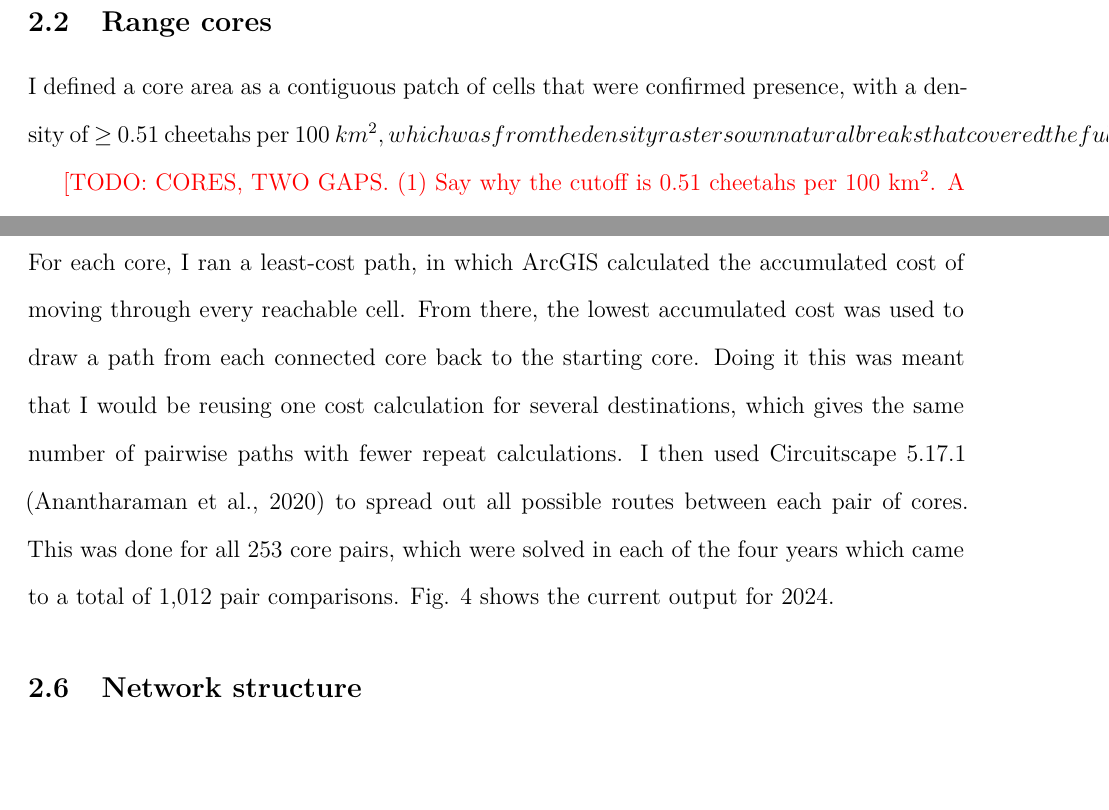
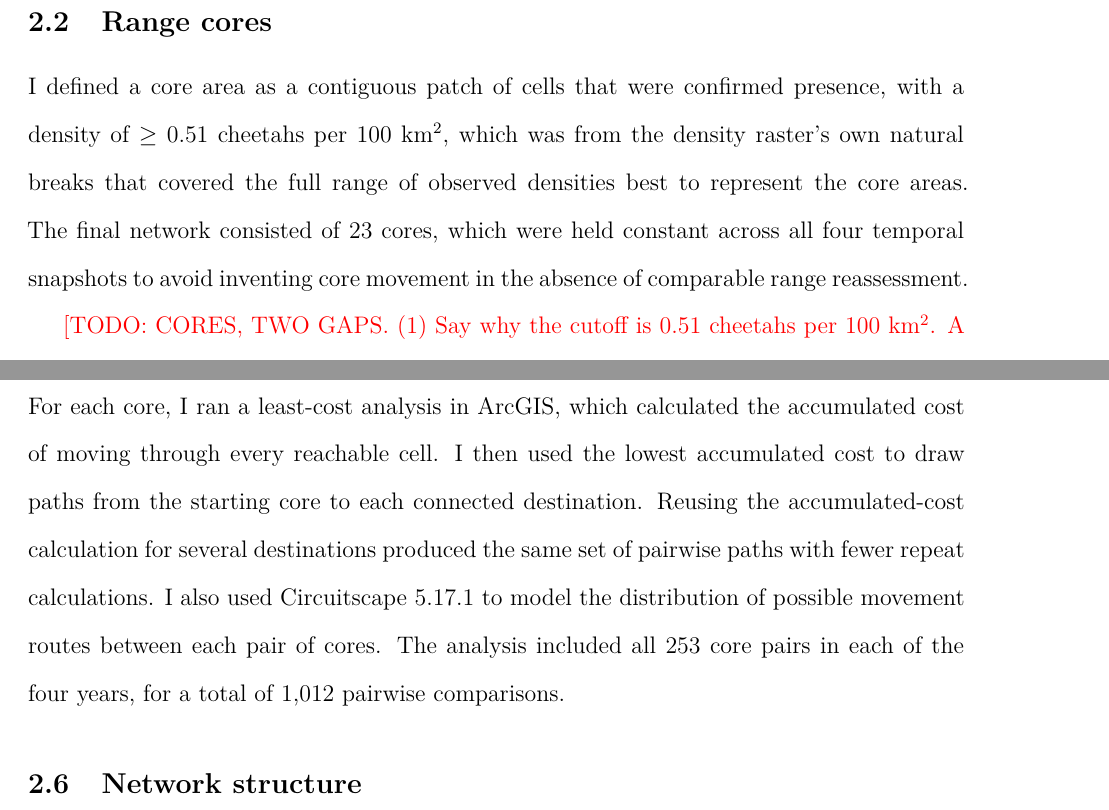
Before and after one commit to liamcrettol/cheetah-connectivity-manuscript, a LaTeX document (tex/main.tex, which reads tex/sections/02_methods.tex): two parts of pages 10 and 13 of 47, joined at a grey line, cut so that both start at the same text, the shorter picture padded with empty space. Compiled offline with pdfLaTeX.

Commit message:
fixed errors

```diff
--- a/tex/sections/02_methods.tex
+++ b/tex/sections/02_methods.tex
@@ -8,7 +8,7 @@ The study area was defined as the southern African cheetah range \parencite{weis
 \subsection{Range cores}
 \label{sec:cores}
 
-I defined a core area as a contiguous patch of cells that were confirmed presence, with a density of $\geq$ 0.51 cheetahs per 100 $km^2, which was from the density rasters own natural breaks that covered the full range of observed densities best to represent the core areas. The final network consisted of 23 cores, which were held constant across all four temporal snapshots to avoid inventing core movement in the absence of comparable range reassessment.
+I defined a core area as a contiguous patch of cells that were confirmed presence, with a density of $\geq$ 0.51 cheetahs per 100~km$^2$, which was from the density raster's own natural breaks that covered the full range of observed densities best to represent the core areas. The final network consisted of 23 cores, which were held constant across all four temporal snapshots to avoid inventing core movement in the absence of comparable range reassessment.
 
 \TODO{CORES, TWO GAPS. (1) Say why the cutoff is 0.51 cheetahs per 100~km$^2$. A reader will ask why not 0.5 or 1. If it came from the density raster's own class breaks, say so; if you chose it, say how. Your analysis repo has \texttt{cheetah\_core\_threshold\_tradeoffs.csv}, which may already hold the reason. (2) Say whether a minimum core size was applied. The protocol planned minimum areas (2,000, 1,000, and 500~km$^2$ for three core definitions). If you used one definition and no minimum, say that, and list it in Appendix A1 as a change from the plan.}
 
@@ -37,7 +37,7 @@ Resistance values were assigned to represent the relative difficulty of movement
 \subsection{Connectivity modelling}
 \label{sec:connectivity}
 
-For each core, I ran a least-cost path, in which ArcGIS calculated the accumulated cost of moving through every reachable cell. From there, the lowest accumulated cost was used to draw a path from each connected core back to the starting core. Doing it this was meant that I would be reusing one cost calculation for several destinations, which gives the same number of pairwise paths with fewer repeat calculations. I then used Circuitscape 5.17.1 \parencite{anantharaman2020circuitscape} to spread out all possible routes between each pair of cores. This was done for all 253 core pairs, which were solved in each of the four years which came to a total of 1,012 pair comparisons. Fig. \ref{fig:current2024} shows the current output for 2024.
+For each core, I ran a least-cost analysis in ArcGIS, which calculated the accumulated cost of moving through every reachable cell. I then used the lowest accumulated cost to draw paths from the starting core to each connected destination. Reusing the accumulated-cost calculation for several destinations produced the same set of pairwise paths with fewer repeat calculations. I also used Circuitscape 5.17.1 to model the distribution of possible movement routes between each pair of cores. The analysis included all 253 core pairs in each of the four years, for a total of 1,012 pairwise comparisons.
 
 \subsection{Network structure}
 \label{sec:graph}
```
Also changed, not shown: protocol/protocol.pdf, 1 other file.
